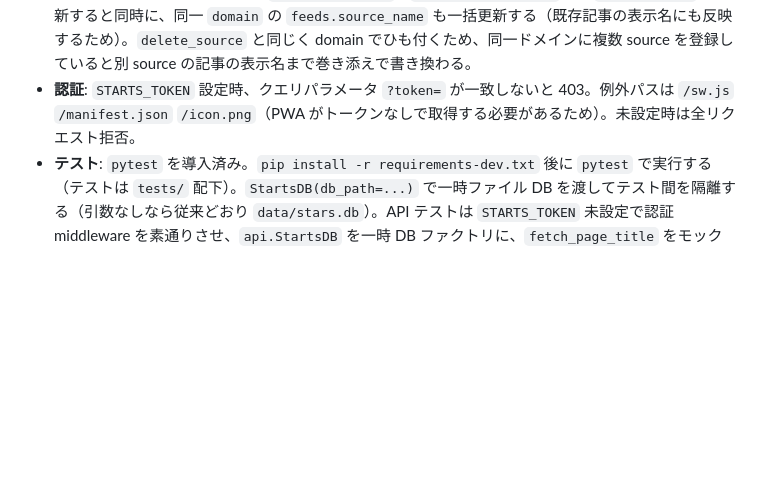
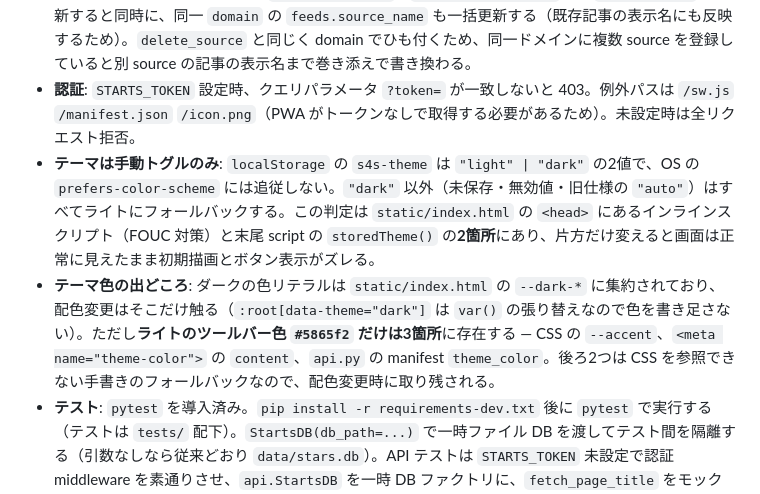
Before and after one commit to yukidevv/s4s, a Markdown page: CLAUDE.md, the part around the change. Rendered like a GitHub page; blank space fills up the shorter version.

Commit message:
docs: テーマ実装の非自明な挙動を CLAUDE.md に追記
- s4s-theme は "light" | "dark" の2値で OS 設定に追従しないこと、
  "dark" 以外をライトにフォールバックする判定が2箇所にあること
- ダークの色リテラルは --dark-* に集約されている一方、ライトの
  ツールバー色 #5865f2 だけは CSS 外を含む3箇所に存在すること

Co-Authored-By: Claude Opus 5 <noreply@anthropic.com>

```diff
--- a/CLAUDE.md
+++ b/CLAUDE.md
@@ -82,6 +82,8 @@ CREATE TABLE push_subscriptions (
 - **フィード購読解除はカスケード**: `delete_source()` は同一 `domain` の `feeds` レコードを全削除する。URL ではなく domain でひも付くため、同一ドメインの別フィードを登録していると巻き添えで消える。
 - **フィード名変更も domain 単位**: `rename_source()`（`PATCH /api/sources`）は `sources.name` を更新すると同時に、同一 `domain` の `feeds.source_name` も一括更新する（既存記事の表示名にも反映するため）。`delete_source` と同じく domain でひも付くため、同一ドメインに複数 source を登録していると別 source の記事の表示名まで巻き添えで書き換わる。
 - **認証**: `STARTS_TOKEN` 設定時、クエリパラメータ `?token=` が一致しないと 403。例外パスは `/sw.js` `/manifest.json` `/icon.png`（PWA がトークンなしで取得する必要があるため）。未設定時は全リクエスト拒否。
+- **テーマは手動トグルのみ**: `localStorage` の `s4s-theme` は `"light" | "dark"` の2値で、OS の `prefers-color-scheme` には追従しない。`"dark"` 以外（未保存・無効値・旧仕様の `"auto"`）はすべてライトにフォールバックする。この判定は `static/index.html` の `<head>` にあるインラインスクリプト（FOUC 対策）と末尾 script の `storedTheme()` の**2箇所**にあり、片方だけ変えると画面は正常に見えたまま初期描画とボタン表示がズレる。
+- **テーマ色の出どころ**: ダークの色リテラルは `static/index.html` の `--dark-*` に集約されており、配色変更はそこだけ触る（`:root[data-theme="dark"]` は `var()` の張り替えなので色を書き足さない）。ただし**ライトのツールバー色 `#5865f2` だけは3箇所**に存在する — CSS の `--accent`、`<meta name="theme-color">` の `content`、`api.py` の manifest `theme_color`。後ろ2つは CSS を参照できない手書きのフォールバックなので、配色変更時に取り残される。
 - **テスト**: `pytest` を導入済み。`pip install -r requirements-dev.txt` 後に `pytest` で実行する（テストは `tests/` 配下）。`StartsDB(db_path=...)` で一時ファイル DB を渡してテスト間を隔離する（引数なしなら従来どおり `data/stars.db`）。API テストは `STARTS_TOKEN` 未設定で認証 middleware を素通りさせ、`api.StartsDB` を一時 DB ファクトリに、`fetch_page_title` をモックに差し替える。実ネットワークは叩かない（`requests.get` を monkeypatch）。`util/url.py` の `python util/url.py` によるインライン assert も従来どおり残してある。`static/` の HTML/JS（`index.html` `sw.js` 等）は pytest の対象外なので、変更時は PR 本文に手動確認の観点を列挙する。
 - **コード規約**: Python はインデント2スペース（PEP8 の4スペースではない）。既存ファイルに合わせること。
 
```
